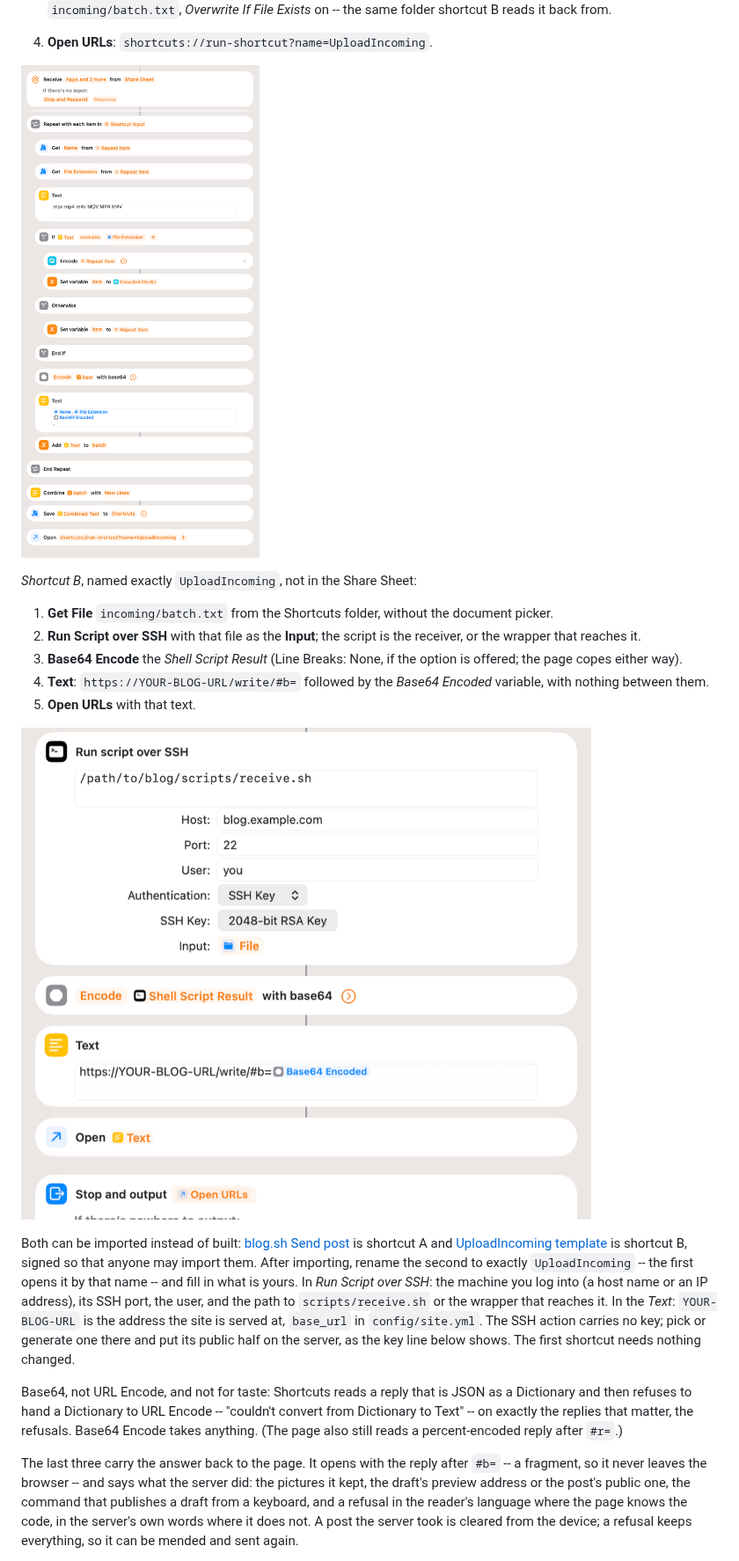
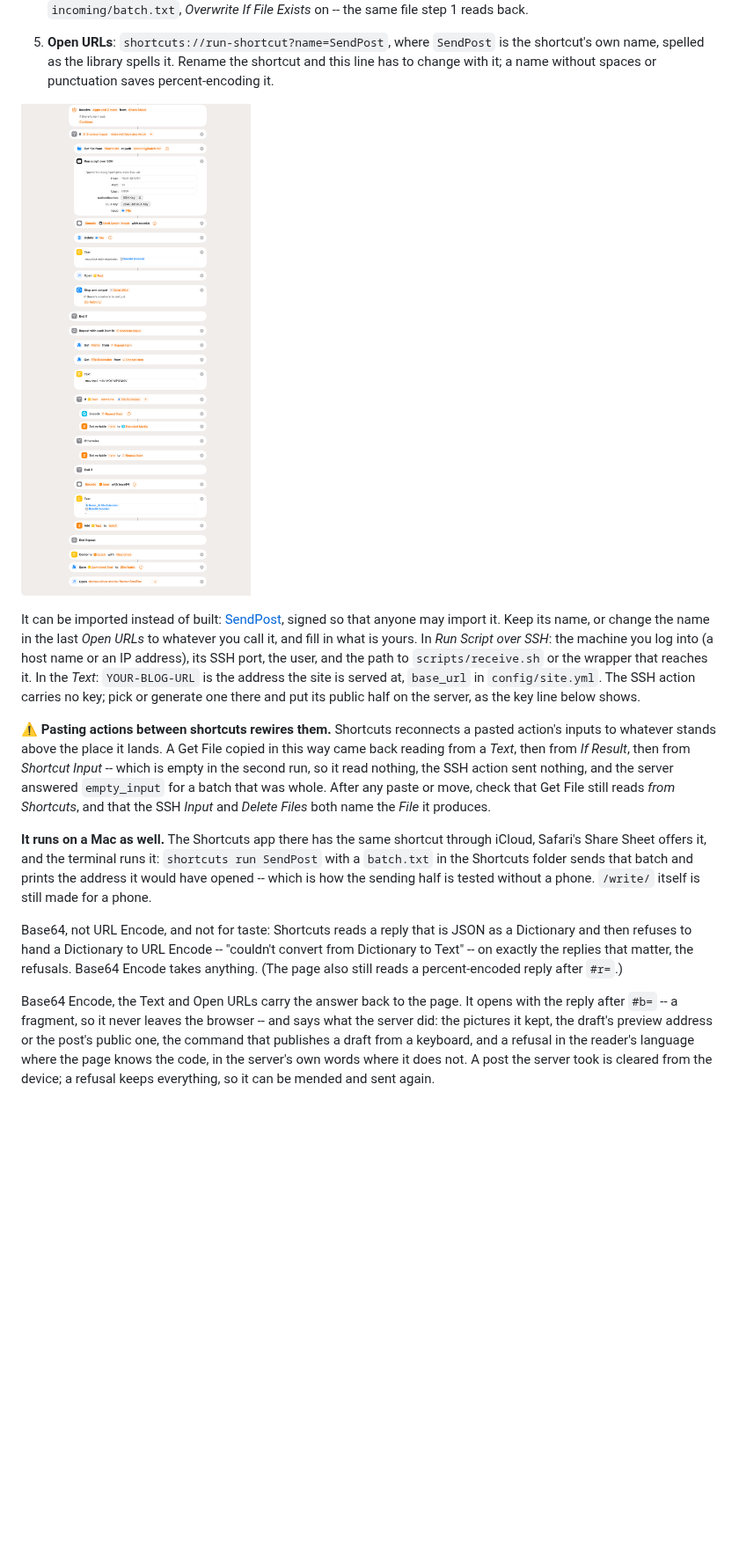
Before and after one commit to DanielSnor/blog.sh, a Markdown page: docs/operations.md, the part around one of its changes. Shown at 88% size. Rendered like a GitHub page; pictures changed too: docs/shortcut-a.png (deleted), docs/shortcut-b.png (deleted), docs/shortcut.png (added); blank space fills up the shorter version.

```diff
--- a/docs/operations.md
+++ b/docs/operations.md
@@ -646,35 +671,37 @@ writes a file and opens a URL, and the sending shortcut does the rest.
    folder, *Ask Where to Save* off, subpath `incoming/batch.txt`,
-   *Overwrite If File Exists* on -- the same folder shortcut B reads it
-   back from.
-4. **Open URLs**: `shortcuts://run-shortcut?name=UploadIncoming`.
-
-![Shortcut A as the Shortcuts app shows it: the Repeat with Each loop with the If around Encode Media, the base64 Text and Add to Variable, then Combine Text, Save File and Open URLs](shortcut-a.png)
-
-*Shortcut B*, named exactly `UploadIncoming`, not in the Share Sheet:
-
-1. **Get File** `incoming/batch.txt` from the Shortcuts folder, without
-   the document picker.
-2. **Run Script over SSH** with that file as the **Input**; the script is
-   the receiver, or the wrapper that reaches it.
-3. **Base64 Encode** the *Shell Script Result* (Line Breaks: None, if
-   the option is offered; the page copes either way).
-4. **Text**: `https://YOUR-BLOG-URL/write/#b=` followed by the *Base64
-   Encoded* variable, with nothing between them.
-5. **Open URLs** with that text.
-
-![Shortcut B as the Shortcuts app shows it, with placeholders where the server's details go: Get File, Run Script over SSH, Base64 Encode, the Text with #b=, Open URLs](shortcut-b.png)
-
-Both can be imported instead of built: [blog.sh Send post](shortcuts/blog.sh-send-post.shortcut)
-is shortcut A and [UploadIncoming template](shortcuts/UploadIncoming-template.shortcut)
-is shortcut B, signed so that anyone may import them. After importing,
-rename the second to exactly `UploadIncoming` -- the first opens it by
-that name -- and fill in what is yours. In *Run Script over SSH*: the
-machine you log into (a host name or an IP address), its SSH port, the
-user, and the path to `scripts/receive.sh` or the wrapper that reaches
-it. In the *Text*: `YOUR-BLOG-URL` is the address the site is served at,
-`base_url` in `config/site.yml`. The SSH action carries no key; pick or
-generate one there and put its public half on the server, as the key
-line below shows. The first shortcut needs nothing changed.
+   *Overwrite If File Exists* on -- the same file step 1 reads back.
+5. **Open URLs**: `shortcuts://run-shortcut?name=SendPost`, where
+   `SendPost` is the shortcut's own name, spelled as the library spells
+   it. Rename the shortcut and this line has to change with it; a name
+   without spaces or punctuation saves percent-encoding it.
+
+![The shortcut as the Shortcuts app shows it, with placeholders where the server's details go: the If with Get File, Run Script over SSH, Base64 Encode, Delete Files, the Text with #b=, Open URLs and Stop and Output; then the Repeat with Each loop with the If around Encode Media, Combine Text, Save File, and the Open URLs that names the shortcut itself](shortcut.png)
+
+It can be imported instead of built: [SendPost](shortcuts/SendPost.shortcut),
+signed so that anyone may import it. Keep its name, or change the name in
+the last *Open URLs* to whatever you call it, and fill in what is yours.
+In *Run Script over SSH*: the machine you log into (a host name or an IP
+address), its SSH port, the user, and the path to `scripts/receive.sh` or
+the wrapper that reaches it. In the *Text*: `YOUR-BLOG-URL` is the address
+the site is served at, `base_url` in `config/site.yml`. The SSH action
+carries no key; pick or generate one there and put its public half on the
+server, as the key line below shows.
+
+⚠️ **Pasting actions between shortcuts rewires them.** Shortcuts reconnects
+a pasted action's inputs to whatever stands above the place it lands. A
+Get File copied in this way came back reading from a *Text*, then from
+*If Result*, then from *Shortcut Input* -- which is empty in the second
+run, so it read nothing, the SSH action sent nothing, and the server
+answered `empty_input` for a batch that was whole. After any paste or
+move, check that Get File still reads *from Shortcuts*, and that the SSH
+*Input* and *Delete Files* both name the *File* it produces.
+
+**It runs on a Mac as well.** The Shortcuts app there has the same
+shortcut through iCloud, Safari's Share Sheet offers it, and the terminal
+runs it: `shortcuts run SendPost` with a `batch.txt` in the Shortcuts
+folder sends that batch and prints the address it would have opened --
+which is how the sending half is tested without a phone. `/write/`
+itself is still made for a phone.
 
 Base64, not URL Encode, and not for taste: Shortcuts reads a reply
 that is JSON as a Dictionary and then refuses to hand a Dictionary to
@@ -682,7 +709,7 @@ URL Encode -- "couldn't convert from Dictionary to Text" -- on exactly
 the replies that matter, the refusals. Base64 Encode takes anything.
 (The page also still reads a percent-encoded reply after `#r=`.)
 
-The last three carry the answer back to the page. It opens with the
+Base64 Encode, the Text and Open URLs carry the answer back to the page. It opens with the
 reply after `#b=` -- a fragment, so it never leaves the browser -- and
 says what the server did: the pictures it kept, the draft's preview
 address or the post's public one, the command that publishes a draft
```
Also changed, not shown: other parts of docs/operations.md (+45 -20 lines), CHANGELOG.md (+5 -0 lines), README.md (+1 -1 lines), 2 other files.
